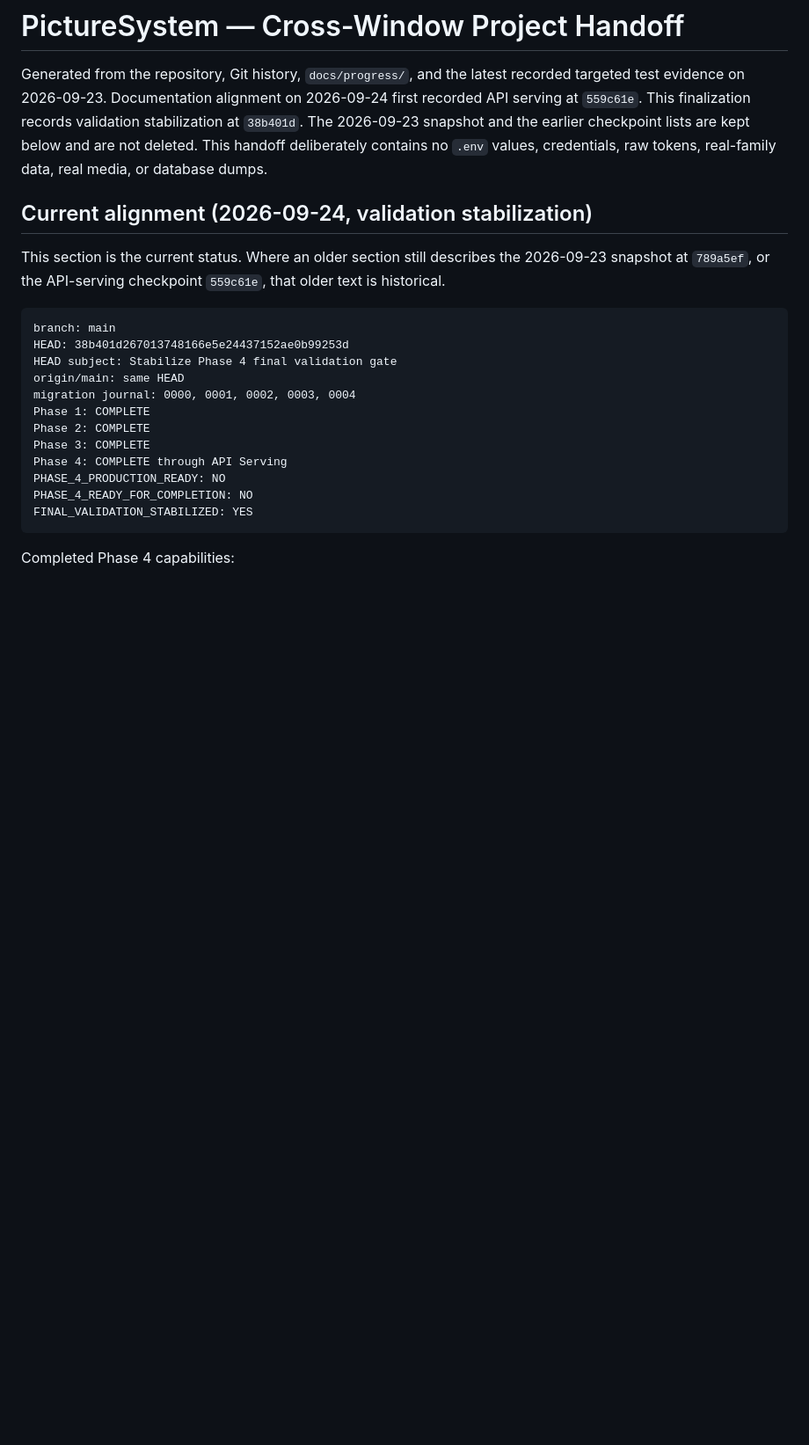
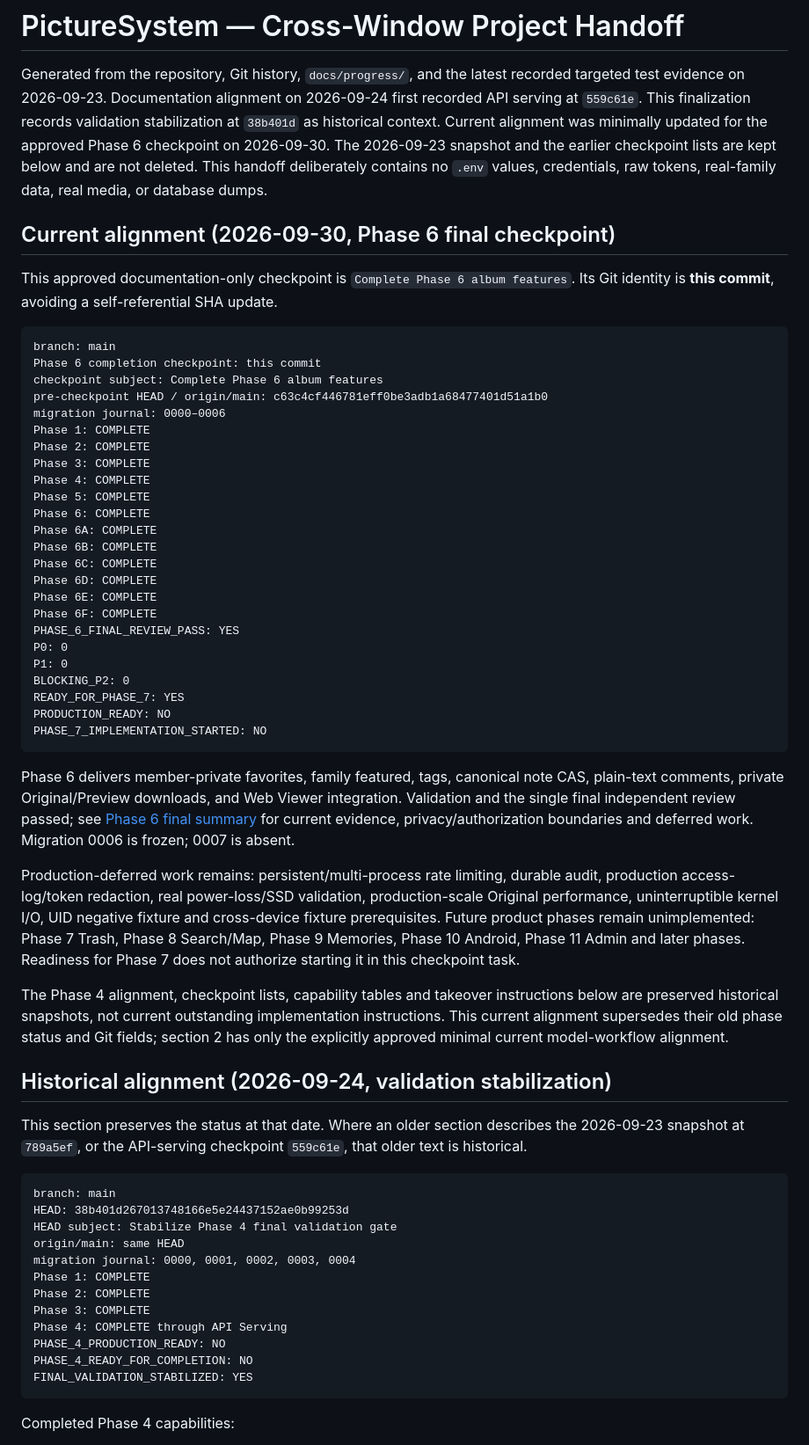
Before and after one commit to chenyonghuang8-bot/PictureSystem, a Markdown page: docs/progress/PROJECT-HANDOFF.md, the part around one of its changes. Shown at 88% size. GitHub-like rendering; blank space fills up the shorter version.

Commit message:
Complete Phase 6 album features

````diff
--- a/docs/progress/PROJECT-HANDOFF.md
+++ b/docs/progress/PROJECT-HANDOFF.md
@@ -3,14 +3,69 @@
 Generated from the repository, Git history, `docs/progress/`, and the latest
 recorded targeted test evidence on 2026-09-23. Documentation alignment on
 2026-09-24 first recorded API serving at `559c61e`. This finalization records
-validation stabilization at `38b401d`. The 2026-09-23 snapshot and the earlier
+validation stabilization at `38b401d` as historical context. Current alignment
+was minimally updated for the approved Phase 6 checkpoint on 2026-09-30.
+The 2026-09-23 snapshot and the earlier
 checkpoint lists are kept below and are not deleted. This handoff deliberately
 contains no `.env` values, credentials, raw tokens, real-family data, real
 media, or database dumps.
 
-## Current alignment (2026-09-24, validation stabilization)
+## Current alignment (2026-09-30, Phase 6 final checkpoint)
 
-This section is the current status. Where an older section still describes the
+This approved documentation-only checkpoint is `Complete Phase 6 album features`.
+Its Git identity is **this commit**, avoiding a self-referential SHA update.
+
+```text
+branch: main
+Phase 6 completion checkpoint: this commit
+checkpoint subject: Complete Phase 6 album features
+pre-checkpoint HEAD / origin/main: c63c4cf446781eff0be3adb1a68477401d51a1b0
+migration journal: 0000–0006
+Phase 1: COMPLETE
+Phase 2: COMPLETE
+Phase 3: COMPLETE
+Phase 4: COMPLETE
+Phase 5: COMPLETE
+Phase 6: COMPLETE
+Phase 6A: COMPLETE
+Phase 6B: COMPLETE
+Phase 6C: COMPLETE
+Phase 6D: COMPLETE
+Phase 6E: COMPLETE
+Phase 6F: COMPLETE
+PHASE_6_FINAL_REVIEW_PASS: YES
+P0: 0
+P1: 0
+BLOCKING_P2: 0
+READY_FOR_PHASE_7: YES
+PRODUCTION_READY: NO
+PHASE_7_IMPLEMENTATION_STARTED: NO
+```
+
+Phase 6 delivers member-private favorites, family featured, tags, canonical
+note CAS, plain-text comments, private Original/Preview downloads, and Web
+Viewer integration. Validation and the single final independent review passed;
+see [Phase 6 final summary](PHASE-06-FINAL-SUMMARY.md) for current evidence,
+privacy/authorization boundaries and deferred work. Migration 0006 is frozen;
+0007 is absent.
+
+Production-deferred work remains: persistent/multi-process rate limiting,
+durable audit, production access-log/token redaction, real power-loss/SSD
+validation, production-scale Original performance, uninterruptible kernel I/O,
+UID negative fixture and cross-device fixture prerequisites. Future product
+phases remain unimplemented: Phase 7 Trash, Phase 8 Search/Map, Phase 9 Memories,
+Phase 10 Android, Phase 11 Admin and later phases. Readiness for Phase 7 does
+not authorize starting it in this checkpoint task.
+
+The Phase 4 alignment, checkpoint lists, capability tables and takeover
+instructions below are preserved historical snapshots, not current outstanding
+implementation instructions. This current alignment supersedes their old
+phase status and Git fields; section 2 has only the explicitly approved minimal
+current model-workflow alignment.
+
+## Historical alignment (2026-09-24, validation stabilization)
+
+This section preserves the status at that date. Where an older section describes the
 2026-09-23 snapshot at `789a5ef`, or the API-serving checkpoint `559c61e`, that
 older text is historical.
 
````
Also changed, not shown: other parts of docs/progress/PROJECT-HANDOFF.md (+10 -7 lines), docs/progress/PHASE-06-FINAL-SUMMARY.md (added, +117 -0 lines).
